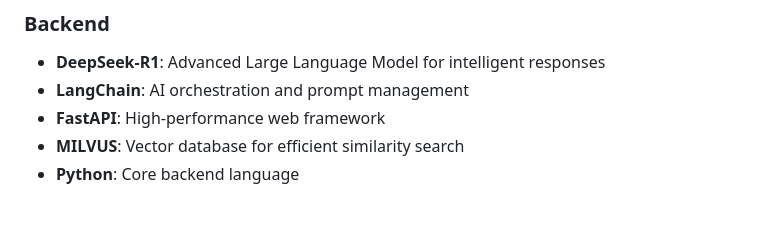
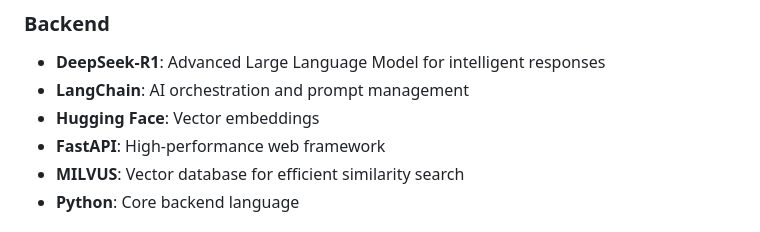
Before and after one commit to Adonpm/ask-my-pdf, a Markdown page: readme.md, the part around the change. Drawn GitHub-style.

Commit message:
Added vector embeddings

```diff
--- a/readme.md
+++ b/readme.md
@@ -18,6 +18,7 @@ An intelligent PDF document analysis tool powered by advanced AI technologies th
 ### Backend
 - **DeepSeek-R1**: Advanced Large Language Model for intelligent responses
 - **LangChain**: AI orchestration and prompt management
+- **Hugging Face**: Vector embeddings
 - **FastAPI**: High-performance web framework
 - **MILVUS**: Vector database for efficient similarity search
 - **Python**: Core backend language
```
